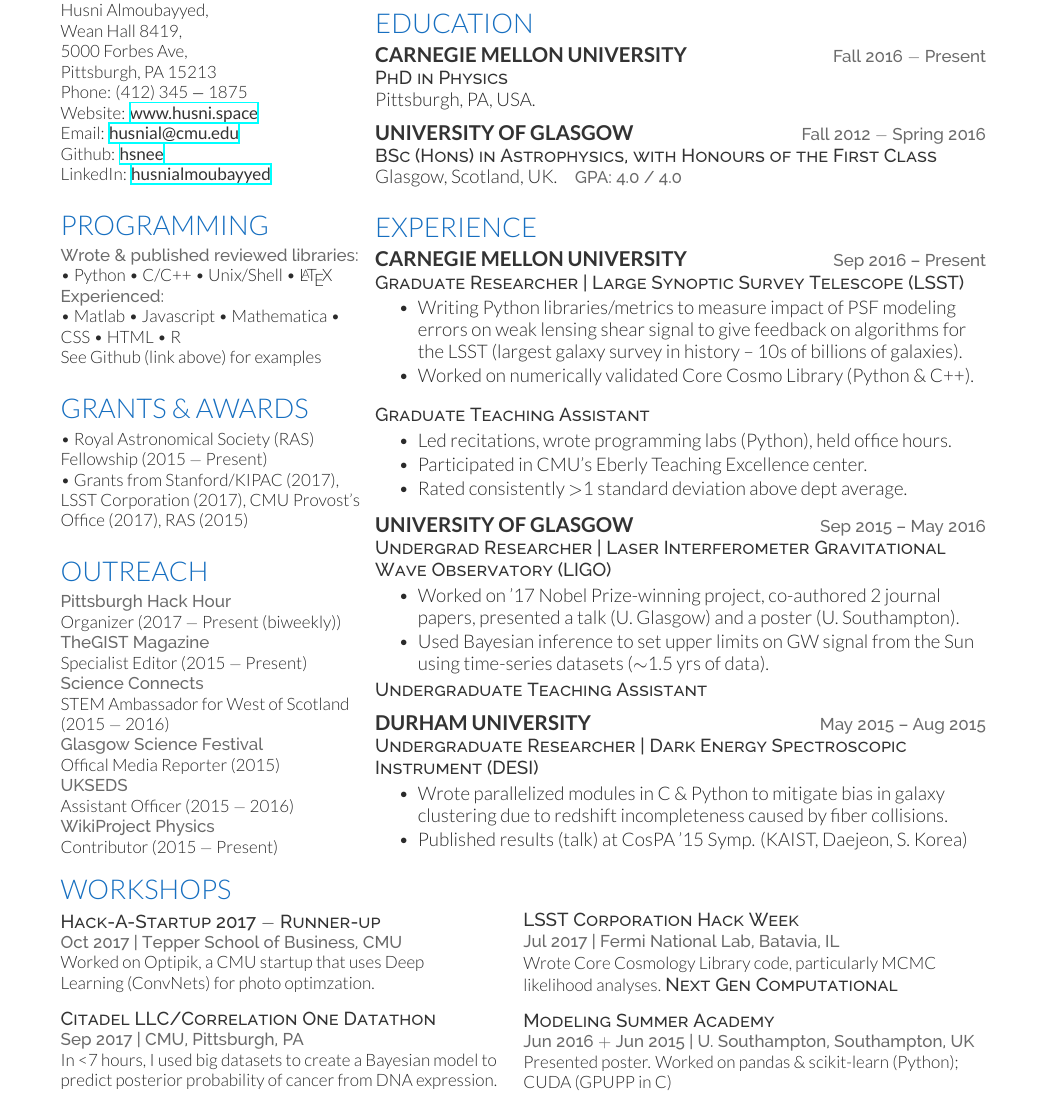
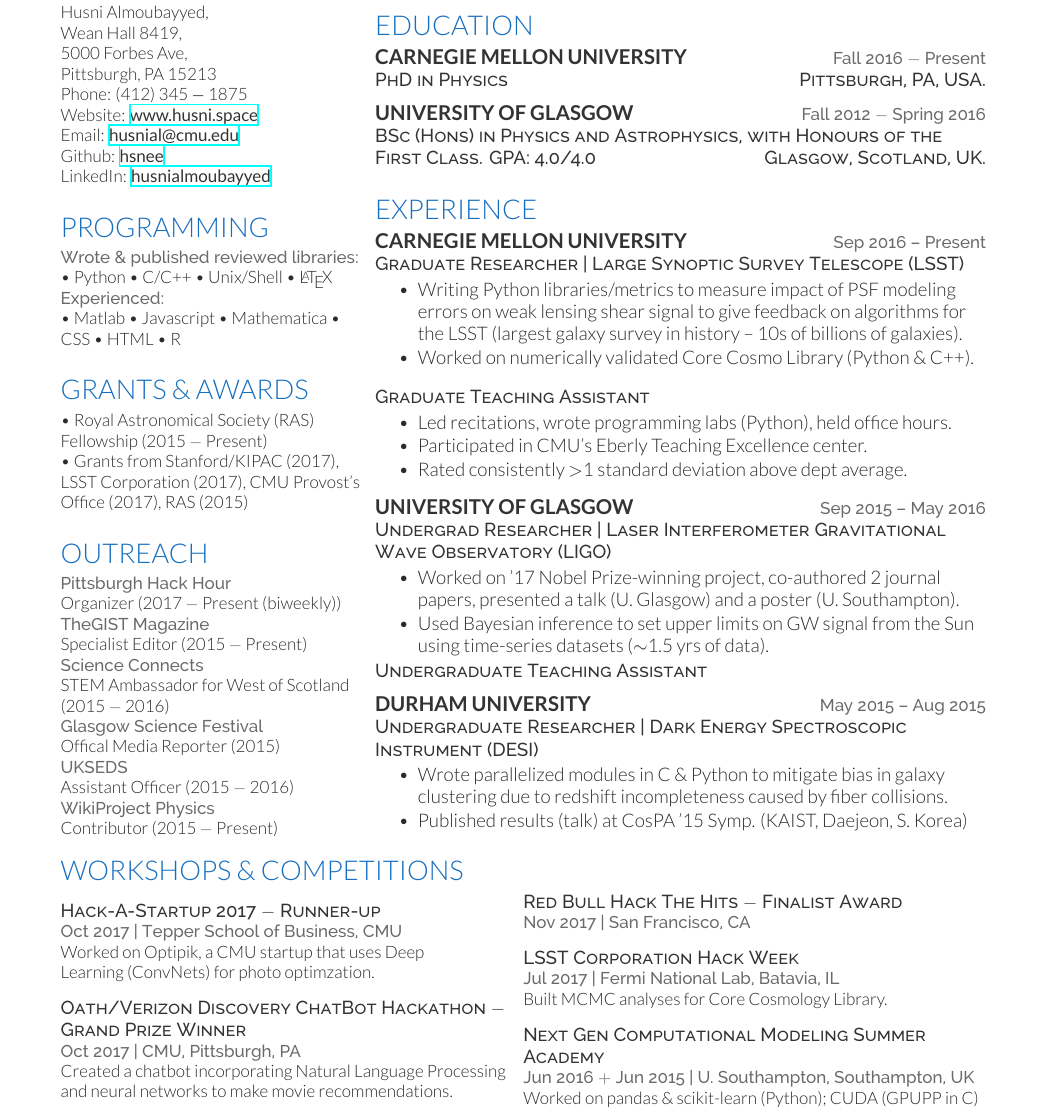
Before and after one commit to hsnee/CV, a LaTeX CV (resume.tex): part of the page, cut so that both start at the same text. The pictures show the PDF file resume.pdf that the author committed with the source.

Commit message:
added chatbot hackathon

```diff
--- a/resume.tex
+++ b/resume.tex
@@ -62,7 +62,6 @@
 \textbullet{} Python \textbullet{}  C/C++ \textbullet{} Unix/Shell \textbullet{} \LaTeX  \\
 \location{Experienced:}
 \textbullet{} Matlab \textbullet{} Javascript \textbullet{} Mathematica  \textbullet{} CSS \textbullet{} HTML \textbullet{} R \\
-See Github (link above) for examples
 \sectionsep
 
 
@@ -119,13 +118,12 @@
 \section{\color{Blue} Education}
 
 \runsubsection{Carnegie Mellon University} \hfill \location{Fall 2016 $-$ Present}
-\descript{PhD in Physics}
-Pittsburgh, PA, USA.
+\descript{PhD in Physics \hfill Pittsburgh, PA, USA.}
+
 \sectionsep
 
 \runsubsection{University of Glasgow} \hfill \location{Fall 2012 $-$ Spring 2016 }
-\descript{BSc (Hons) in Astrophysics, with Honours of the First Class}
-Glasgow, Scotland, UK. $\;\;$  \location{GPA: 4.0 / 4.0}
+\descript{BSc (Hons) in Physics and Astrophysics, with Honours of the First Class. GPA: 4.0/4.0 \hfill Glasgow, Scotland, UK.}% \location{GPA: 4.0 / 4.0}}
 \sectionsep
 
 
@@ -174,30 +172,42 @@
 %     RESEARCH
 %%%%%%%%%%%%%%%%%%%%%%%%%%%%%%%%%%%%%%
 
-\section{\color{Blue} Workshops}
+\section{\color{Blue} Workshops \& Competitions}
 \begin{minipage}{0.5\textwidth}
+
+
+
 \descript{Hack-A-Startup 2017 $-$ Runner-up}
 \location{Oct 2017 | Tepper School of Business, CMU}
 Worked on Optipik, a CMU startup that uses Deep\\ Learning (ConvNets) for photo optimzation.
 \sectionsep
 
 
-\descript{Citadel LLC/Correlation One Datathon}
-\location{Sep 2017 | CMU, Pittsburgh, PA}
-In <7 hours, I used big datasets to create a Bayesian model to predict posterior probability of cancer from DNA expression.
+\descript{Oath/Verizon Discovery ChatBot Hackathon $-$ Grand Prize Winner}
+\location{Oct 2017 | CMU, Pittsburgh, PA}
+Created a chatbot incorporating Natural Language Processing and neural networks to make movie recommendations.
 \sectionsep
+%\descript{Citadel LLC/Correlation One Datathon}
+%\location{Sep 2017 | CMU, Pittsburgh, PA}
+%In <7 hours, I used big datasets to create a Bayesian model to predict posterior probability of cancer from DNA expression.
+%\sectionsep
 
 
 
 \end{minipage}%
 \begin{minipage}{0.5\textwidth}
+
+\descript{Red Bull Hack The Hits $-$ Finalist Award}
+\location{Nov 2017 | San Francisco, CA}
+\sectionsep
 \descript{LSST Corporation Hack Week}
 \location{Jul 2017 | Fermi National Lab, Batavia, IL}
-Wrote Core Cosmology Library code, particularly MCMC likelihood analyses.
+Built MCMC analyses for Core Cosmology Library.
+
 \sectionsep
 \descript{Next Gen Computational Modeling Summer Academy}
 \location{Jun 2016 $+$ Jun 2015 | U. Southampton, Southampton, UK}
-Presented poster. Worked on pandas \& scikit-learn (Python); CUDA (GPUPP in C)
+Worked on pandas \& scikit-learn (Python); CUDA (GPUPP in C)
 \sectionsep
 
 \end{minipage}
```
Also changed, not shown: resume.pdf.
